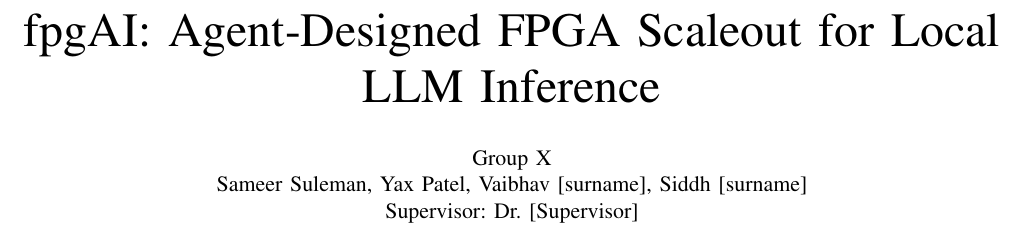
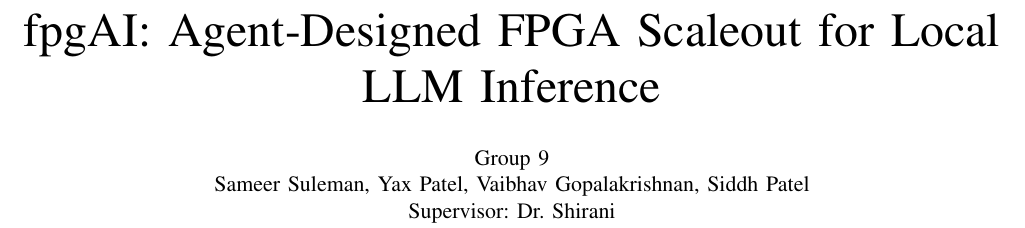
Before and after one commit to SameerSul/agentic-fpga-scaleout, a LaTeX paper (docs/proposal/proposal.tex): part of page 1 of 4, cut so that both start at the same text. Compiled offline with pdfLaTeX.

Commit message:
Fill in the title block: Group 9, full member names, supervisor Dr. Shirani, and fpgAI as the settled project name

```diff
--- a/docs/proposal/proposal.tex
+++ b/docs/proposal/proposal.tex
@@ -6,9 +6,9 @@
 \begin{document}
 
 \title{fpgAI: Agent-Designed FPGA Scaleout for Local LLM Inference}
-\author{Group X\\
-Sameer Suleman, Yax Patel, Vaibhav [surname], Siddh [surname]\\
-Supervisor: Dr. [Supervisor]}
+\author{Group 9\\
+Sameer Suleman, Yax Patel, Vaibhav Gopalakrishnan, Siddh Patel\\
+Supervisor: Dr. Shirani}
 \maketitle
 
 \section{Executive Summary}
```
Also changed, not shown: docs/proposal/README.md.
